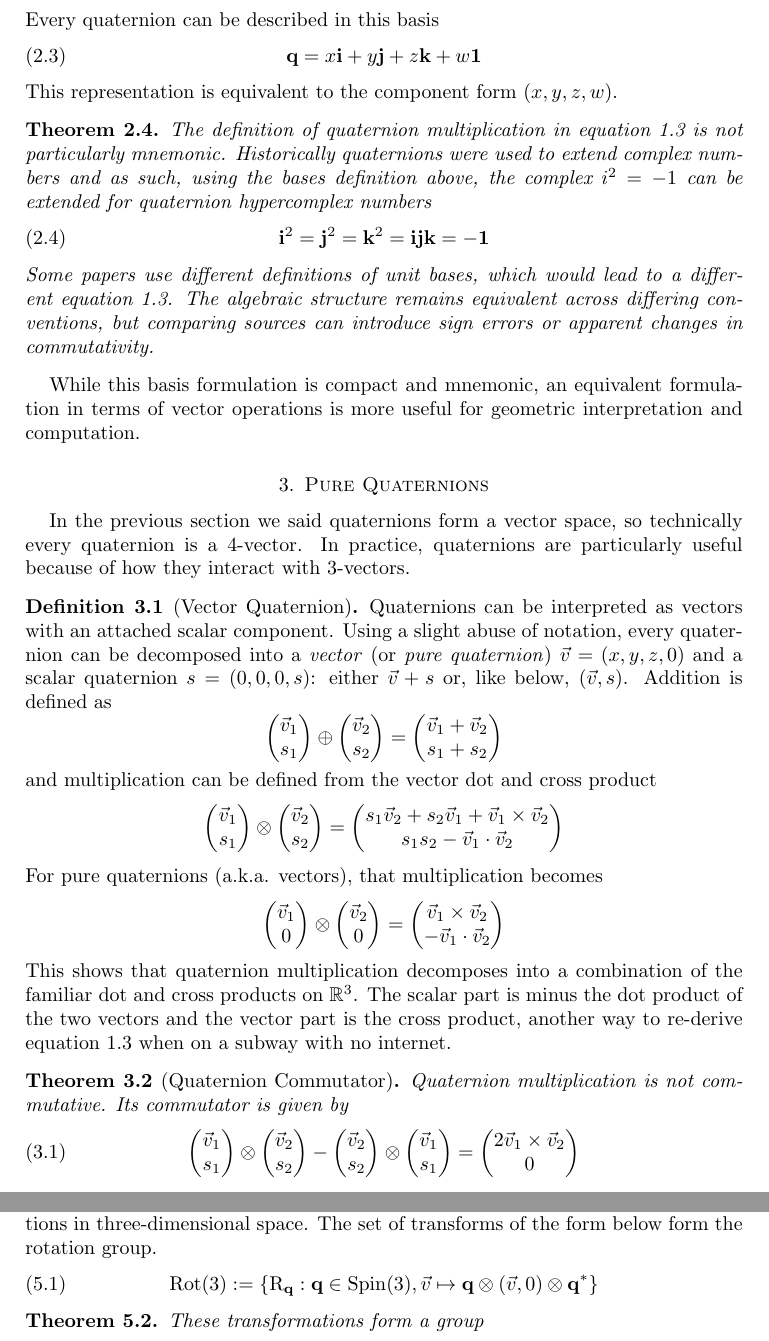
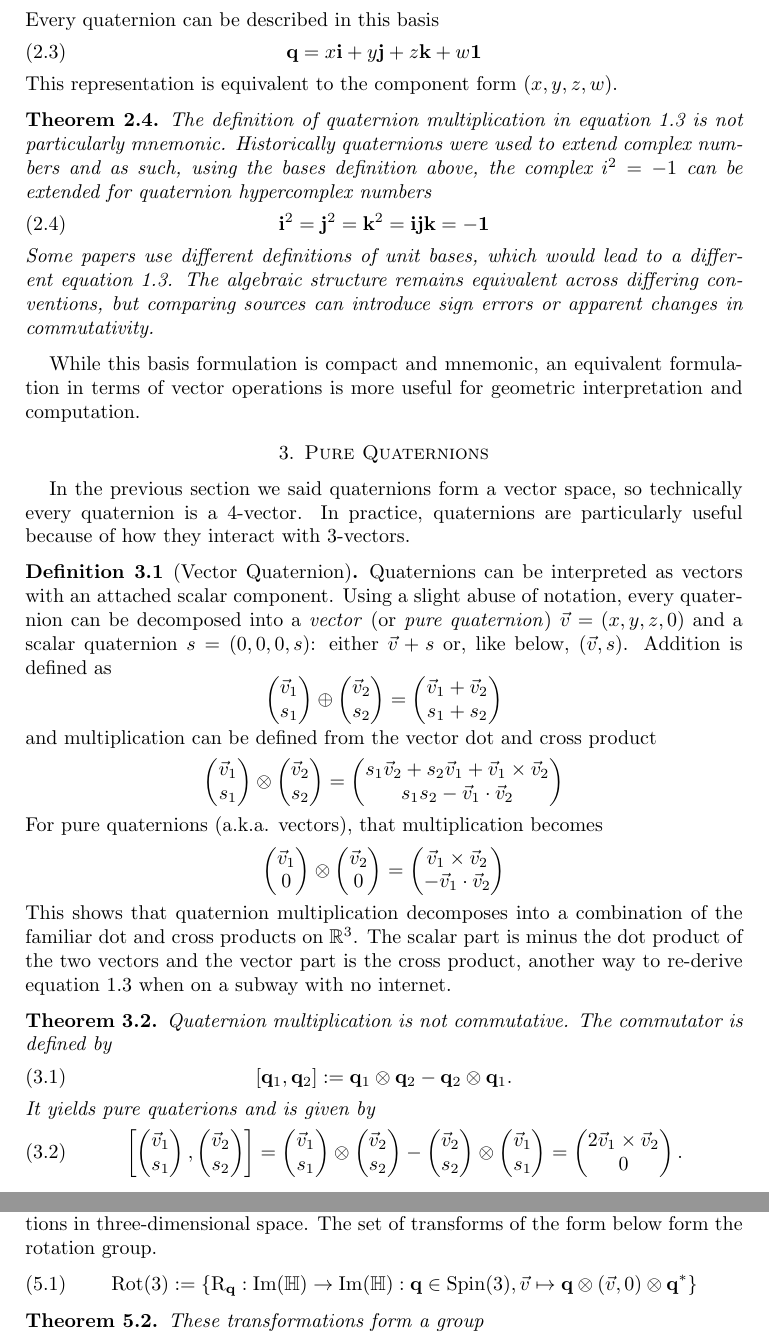
Before and after one commit to dinay-kingkiller/quaternion, a LaTeX paper (quaternion.tex): two parts of pages 3 and 5 of 6, joined at a grey line, cut so that both start at the same text. Compiled offline with pdfLaTeX.

Commit message:
Revision

```diff
--- a/quaternion.tex
+++ b/quaternion.tex
@@ -266,10 +266,24 @@ In practice, quaternions are particularly useful because of how they interact wi
   The scalar part is minus the dot product of the two vectors and the vector part is the cross product, another way to re-derive equation \ref{eqn:multiplication} when on a subway with no internet.
 \end{definition}
 
-\begin{theorem}[Quaternion Commutator]
+\begin{theorem}
   Quaternion multiplication is not commutative.
-  Its commutator is given by
+  The commutator is defined by
   \begin{equation}
+    \left[\mathbf{q}_1, \mathbf{q}_2\right] := \mathbf{q}_1 \otimes \mathbf{q}_2 - \mathbf{q}_2 \otimes \mathbf{q}_1.
+  \end{equation}
+  It yields pure quaterions and is given by
+  \begin{equation}
+    \left[
+    \begin{pmatrix}
+      \vec{v}_1 \\
+      s_1
+    \end{pmatrix} ,
+    \begin{pmatrix}
+      \vec{v}_2 \\
+      s_2
+    \end{pmatrix}
+    \right] =
     \begin{pmatrix}
       \vec{v}_1 \\
       s_1
@@ -289,7 +303,7 @@ In practice, quaternions are particularly useful because of how they interact wi
     \begin{pmatrix}
       2\vec{v}_1 \times \vec{v}_2 \\
       0
-    \end{pmatrix} \label{eqn:commutator}
+    \end{pmatrix}. \label{eqn:commutator}
   \end{equation}
 \end{theorem}
 \begin{proof}
@@ -424,7 +442,7 @@ As we will see, this subset forms a group under quaternion multiplication and wi
   Unit quaternions act on vectors by conjugation, producing rotations in three-dimensional space.
   The set of transforms of the form below form the rotation group.
   \begin{equation}
-    \mathrm{Rot}(3) := \{\mathrm{R}_{\mathbf{q}} :\mathbf{q}\in\mathrm{Spin}(3), \vec{v} \mapsto \mathbf{q}\otimes(\vec{v}, 0)\otimes\mathbf{q}^*\}
+    \mathrm{Rot}(3) := \{\mathrm{R}_{\mathbf{q}}:\mathrm{Im}(\mathbb{H})\to\mathrm{Im}(\mathbb{H}) :\mathbf{q}\in\mathrm{Spin}(3), \vec{v} \mapsto \mathbf{q}\otimes (\vec{v}, 0) \otimes\mathbf{q}^*\}
   \end{equation}
 \end{definition}
 
```
Also changed, not shown: quaternion.tex (8 more changed lines).
